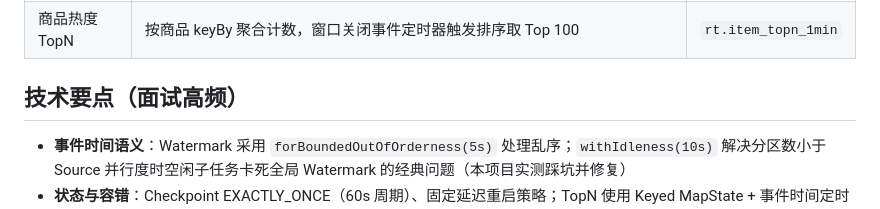
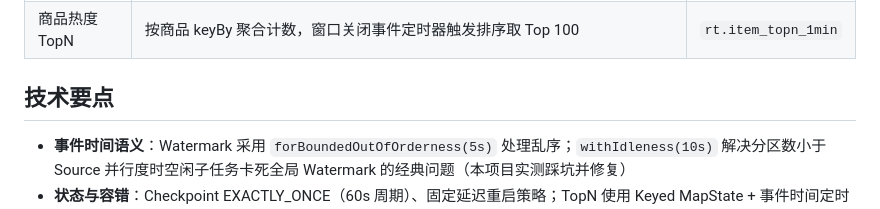
Before and after one commit to youkerder/flink-realtime-analysis, a Markdown page: README.md, the part around the change. Rendered like a GitHub page.

Commit message:
Revise technical points in README
Updated technical points section for clarity and detail.

```diff
--- a/README.md
+++ b/README.md
@@ -35,7 +35,7 @@ flowchart LR
 | 转化漏斗 | 同一窗口内 浏览 → 加购/收藏 → 购买 三层用户去重交叉（同窗转化语义；如需会话级转化可放大窗口或改用 Flink CEP） | `rt.funnel_1min` |
 | 商品热度 TopN | 按商品 keyBy 聚合计数，窗口关闭事件定时器触发排序取 Top 100 | `rt.item_topn_1min` |
 
-## 技术要点（面试高频）
+## 技术要点
 
 - **事件时间语义**：Watermark 采用 `forBoundedOutOfOrderness(5s)` 处理乱序；`withIdleness(10s)` 解决分区数小于 Source 并行度时空闲子任务卡死全局 Watermark 的经典问题（本项目实测踩坑并修复）
 - **状态与容错**：Checkpoint EXACTLY_ONCE（60s 周期）、固定延迟重启策略；TopN 使用 Keyed MapState + 事件时间定时器，窗口关闭后清理
```
